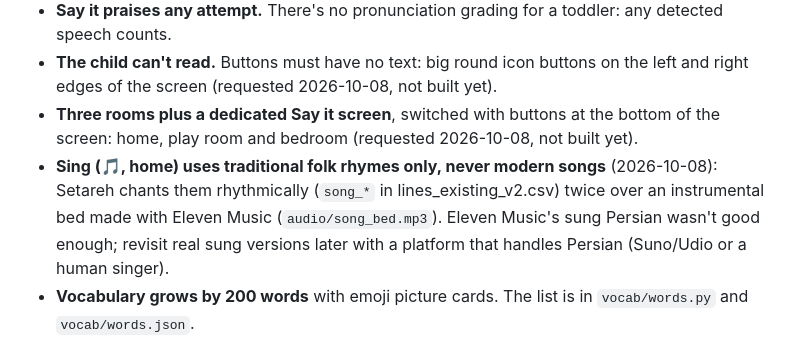
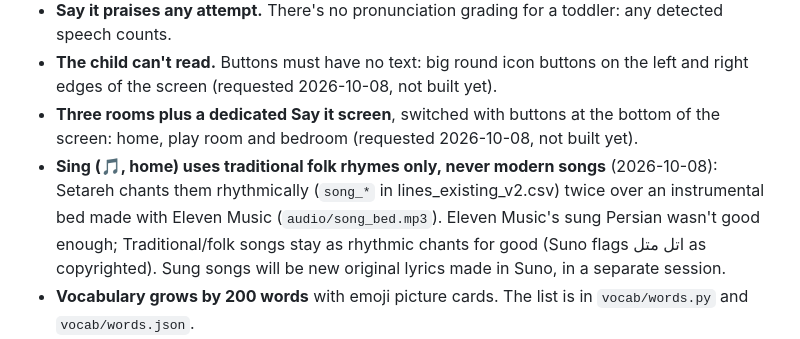
Before and after one commit to kitchennetweb-a11y/Pash, a Markdown page: docs/decisions.md, the part around the change. Rendered like a GitHub page.

Commit message:
decisions: folk songs stay as chants; sung songs will be original lyrics via Suno
Co-Authored-By: Claude Opus 5.5 <noreply@anthropic.com>

```diff
--- a/docs/decisions.md
+++ b/docs/decisions.md
@@ -10,7 +10,7 @@ Newest decisions are at the bottom of each section.
 - **Say it praises any attempt.** There's no pronunciation grading for a toddler: any detected speech counts.
 - **The child can't read.** Buttons must have no text: big round icon buttons on the left and right edges of the screen (requested 2026-10-08, not built yet).
 - **Three rooms plus a dedicated Say it screen**, switched with buttons at the bottom of the screen: home, play room and bedroom (requested 2026-10-08, not built yet).
-- **Sing (🎵, home) uses traditional folk rhymes only, never modern songs** (2026-10-08): Setareh chants them rhythmically (`song_*` in lines_existing_v2.csv) twice over an instrumental bed made with Eleven Music (`audio/song_bed.mp3`). Eleven Music's sung Persian wasn't good enough; revisit real sung versions later with a platform that handles Persian (Suno/Udio or a human singer).
+- **Sing (🎵, home) uses traditional folk rhymes only, never modern songs** (2026-10-08): Setareh chants them rhythmically (`song_*` in lines_existing_v2.csv) twice over an instrumental bed made with Eleven Music (`audio/song_bed.mp3`). Eleven Music's sung Persian wasn't good enough; Traditional/folk songs stay as rhythmic chants for good (Suno flags اتل متل as copyrighted). Sung songs will be new original lyrics made in Suno, in a separate session.
 - **Vocabulary grows by 200 words** with emoji picture cards. The list is in `vocab/words.py` and `vocab/words.json`.
 - **Parent corner** sits behind a press-and-hold (2 seconds) on the gear icon. Stats are stored on the device in localStorage.
 
```
